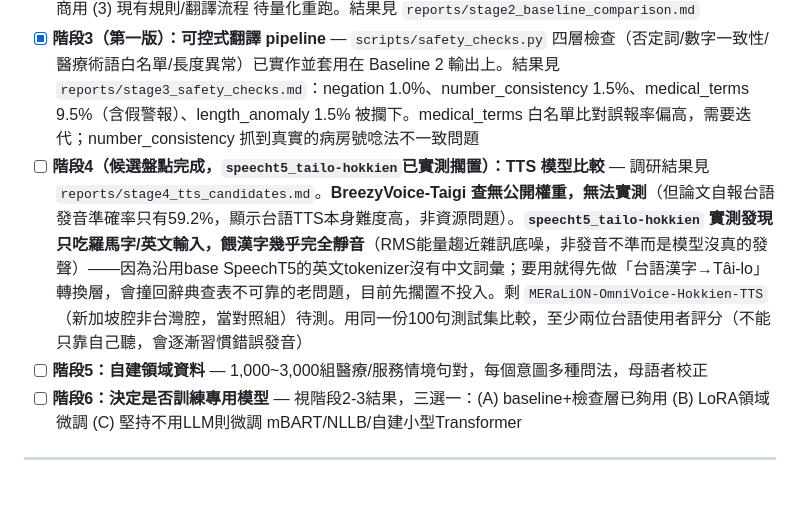
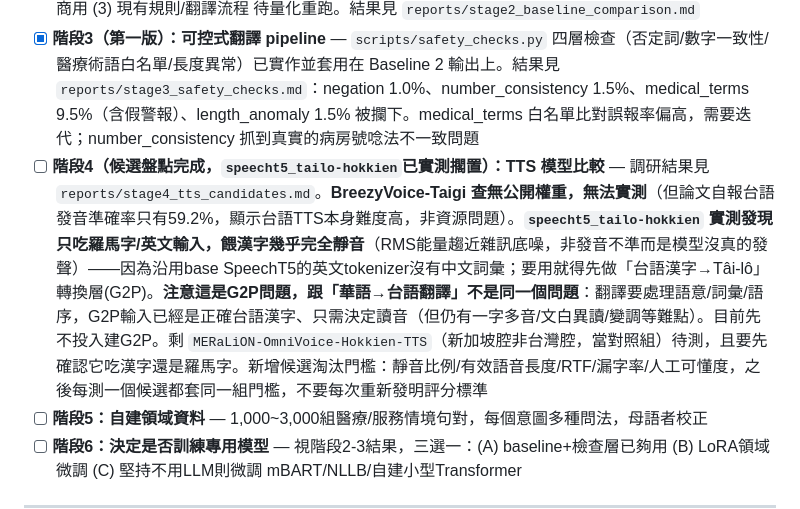
Before and after one commit to heisenberg7299/taigi-mt-project, a Markdown page: PLAN.md, the part around the change. GitHub-like rendering; blank space fills up the shorter version.

```diff
--- a/PLAN.md
+++ b/PLAN.md
@@ -86,7 +86,7 @@
 - [x] **階段1：資源盤點與下載腳本** — `scripts/download_datasets.py`，每筆資料另存來源/日期/授權/可否商用/可否再散布
 - [x] **階段2（進行中）：三個 baseline 比較** — 200句測試集已建（`tests/test_set_200.jsonl`）。(1) 辭典最長詞匹配 已跑完，確認不可用 (2) Taigi-Llama-2-Translator 已跑完，品質足夠當研究參考但授權排除商用 (3) 現有規則/翻譯流程 待量化重跑。結果見 `reports/stage2_baseline_comparison.md`
 - [x] **階段3（第一版）：可控式翻譯 pipeline** — `scripts/safety_checks.py` 四層檢查（否定詞/數字一致性/醫療術語白名單/長度異常）已實作並套用在 Baseline 2 輸出上。結果見 `reports/stage3_safety_checks.md`：negation 1.0%、number_consistency 1.5%、medical_terms 9.5%（含假警報）、length_anomaly 1.5% 被攔下。medical_terms 白名單比對誤報率偏高，需要迭代；number_consistency 抓到真實的病房號唸法不一致問題
-- [ ] **階段4（候選盤點完成，`speecht5_tailo-hokkien`已實測擱置）：TTS 模型比較** — 調研結果見 `reports/stage4_tts_candidates.md`。**BreezyVoice-Taigi 查無公開權重，無法實測**（但論文自報台語發音準確率只有59.2%，顯示台語TTS本身難度高，非資源問題）。**`speecht5_tailo-hokkien` 實測發現只吃羅馬字/英文輸入，餵漢字幾乎完全靜音**（RMS能量趨近雜訊底噪，非發音不準而是模型沒真的發聲）——因為沿用base SpeechT5的英文tokenizer沒有中文詞彙；要用就得先做「台語漢字→Tâi-lo」轉換層，會撞回辭典查表不可靠的老問題，目前先擱置不投入。剩 `MERaLiON-OmniVoice-Hokkien-TTS`（新加坡腔非台灣腔，當對照組）待測。用同一份100句測試集比較，至少兩位台語使用者評分（不能只靠自己聽，會逐漸習慣錯誤發音）
+- [ ] **階段4（候選盤點完成，`speecht5_tailo-hokkien`已實測擱置）：TTS 模型比較** — 調研結果見 `reports/stage4_tts_candidates.md`。**BreezyVoice-Taigi 查無公開權重，無法實測**（但論文自報台語發音準確率只有59.2%，顯示台語TTS本身難度高，非資源問題）。**`speecht5_tailo-hokkien` 實測發現只吃羅馬字/英文輸入，餵漢字幾乎完全靜音**（RMS能量趨近雜訊底噪，非發音不準而是模型沒真的發聲）——因為沿用base SpeechT5的英文tokenizer沒有中文詞彙；要用就得先做「台語漢字→Tâi-lô」轉換層(G2P)。**注意這是G2P問題，跟「華語→台語翻譯」不是同一個問題**：翻譯要處理語意/詞彙/語序，G2P輸入已經是正確台語漢字、只需決定讀音（但仍有一字多音/文白異讀/變調等難點）。目前先不投入建G2P。剩 `MERaLiON-OmniVoice-Hokkien-TTS`（新加坡腔非台灣腔，當對照組）待測，且要先確認它吃漢字還是羅馬字。新增候選淘汰門檻：靜音比例/有效語音長度/RTF/漏字率/人工可懂度，之後每測一個候選都套同一組門檻，不要每次重新發明評分標準
 - [ ] **階段5：自建領域資料** — 1,000~3,000組醫療/服務情境句對，每個意圖多種問法，母語者校正
 - [ ] **階段6：決定是否訓練專用模型** — 視階段2-3結果，三選一：(A) baseline+檢查層已夠用 (B) LoRA領域微調 (C) 堅持不用LLM則微調 mBART/NLLB/自建小型Transformer
 
```
Also changed, not shown: reports/stage4_tts_candidates.md (+72 -15 lines).
